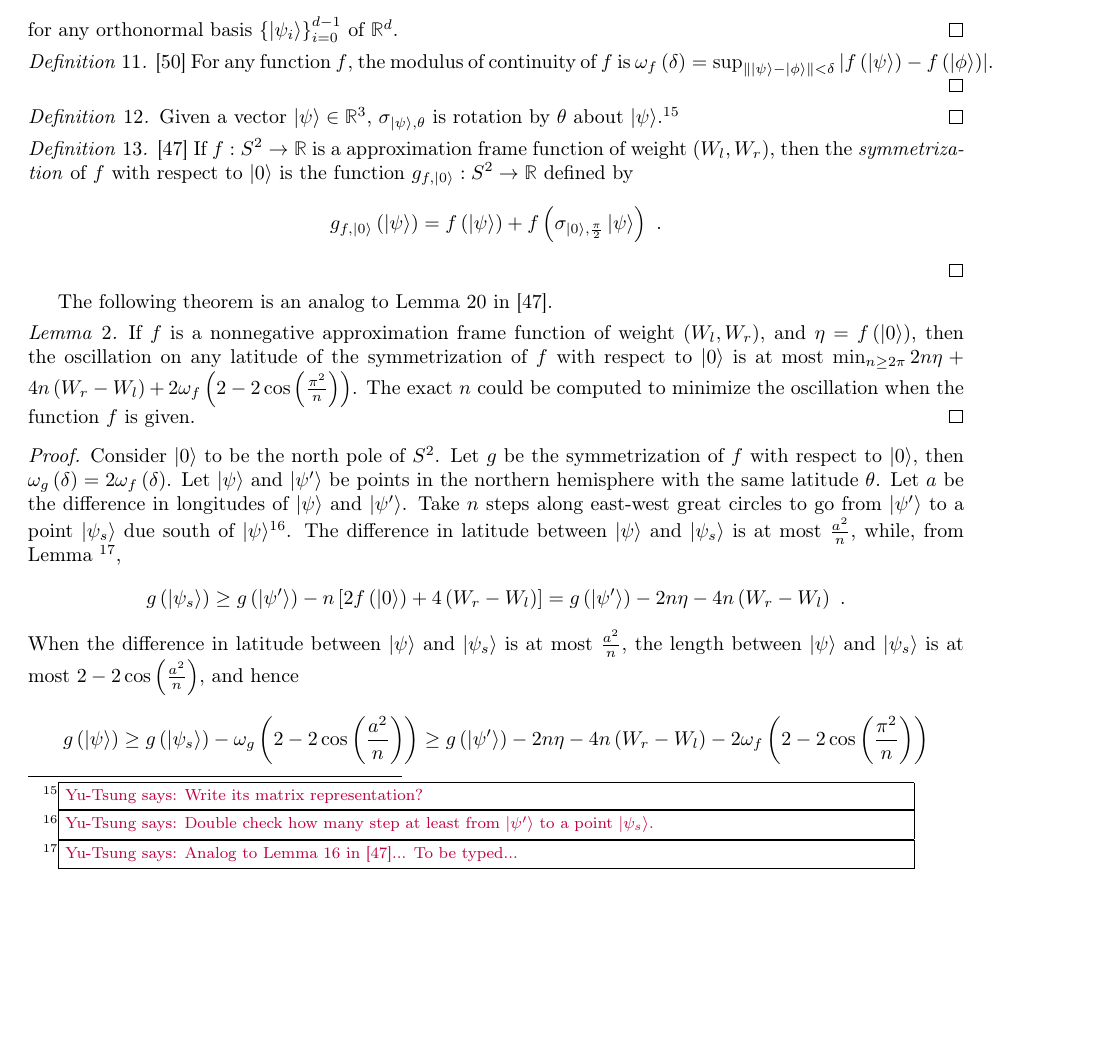
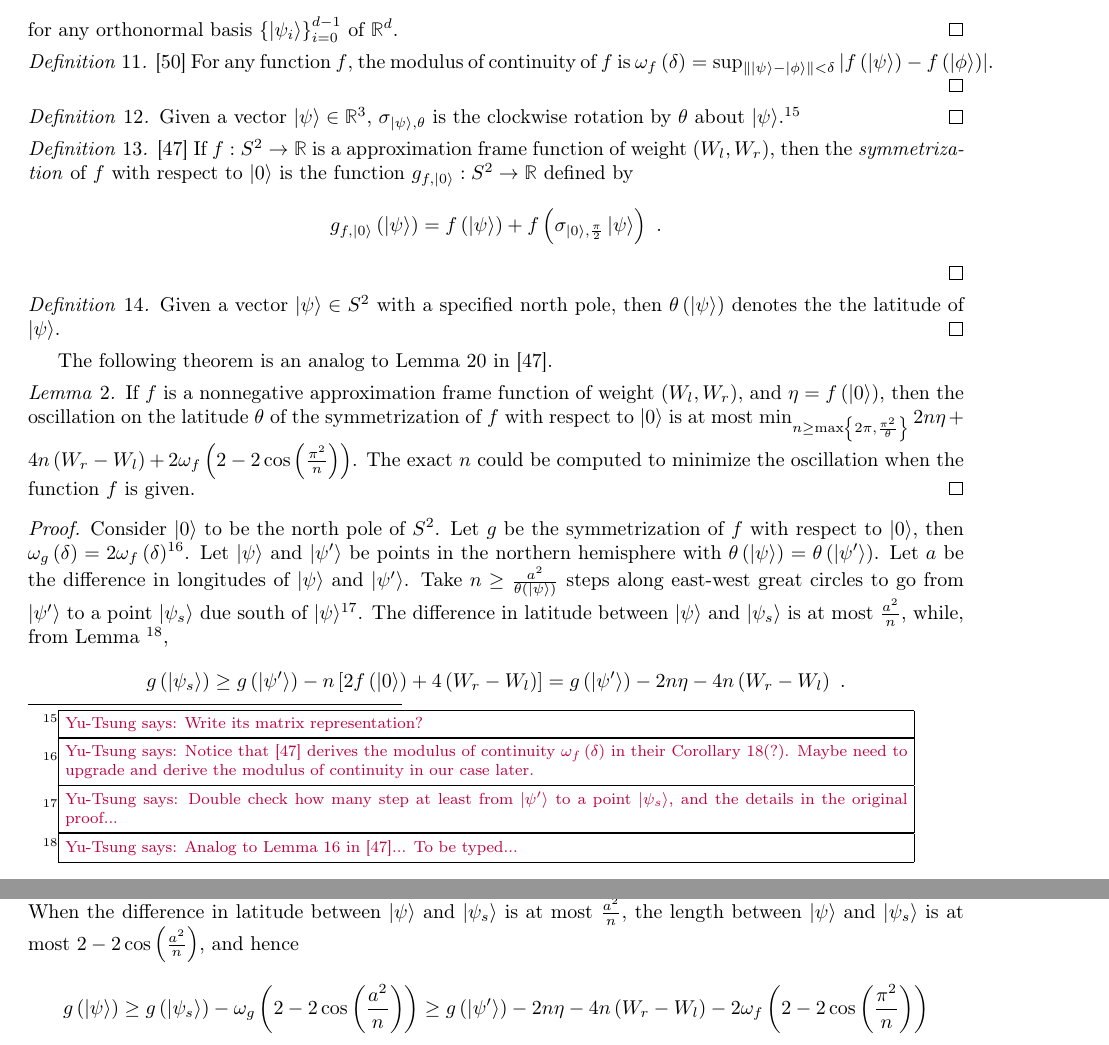
Before and after one commit to yuttai/Contextuality-and-Nonlocality-in-Discrete-Quantum-Theory, a LaTeX document (prob.tex): part of page 22 of 25 before the commit and two parts of pages 22 and 23 of 25 after it, the two joined at a grey line, cut so that both start at the same text, the shorter picture padded with empty space. Compiled offline with pdfLaTeX.

Commit message:
prob.tex \section{Proofs} A loophole which cannot be fixed easily...

```diff
--- a/prob.tex
+++ b/prob.tex
@@ -2109,7 +2109,8 @@ of $\mathbb{R}^{d}$.\qed\end{definition}
 the modulus of continuity of $f$ is $\omega_{f}\left(\delta\right)=\sup_{\left\Vert \ket{\psi}-\ket{\phi}\right\Vert <\delta}\left|f\left(\ket{\psi}\right)-f\left(\ket{\phi}\right)\right|$.\qed\end{definition}
 
 \begin{definition}Given a vector~$\ket{\psi}\in\mathbb{R}^{3}$,
-$\sigma_{\ket{\psi},\theta}$ is rotation by $\theta$ about $\ket{\psi}$.\footnote{\yutsung{Write its matrix representation?}}\qed\end{definition}
+$\sigma_{\ket{\psi},\theta}$ is the clockwise rotation by $\theta$
+about $\ket{\psi}$.\footnote{\yutsung{Write its matrix representation?}}\qed\end{definition}
 
 \begin{definition}\cite{RichmanBridges1999}~If $f:S^{2}\rightarrow\mathbb{R}$
 is a approximation frame function of weight~$\left(W_{l},W_{r}\right)$,
@@ -2121,24 +2122,31 @@ g_{f,\ket{0}}\left(\ket{\psi}\right)=f\left(\ket{\psi}\right)+f\left(\sigma_{\ke
 \]
 \qed\end{definition}
 
+\begin{definition}Given a vector~$\ket{\psi}\in S^{2}$ with a specified
+north pole, then $\theta\left(\ket{\psi}\right)$ denotes the the
+latitude of $\ket{\psi}$.\qed\end{definition}
+
 The following theorem is an analog to Lemma~20 in \cite{RichmanBridges1999}.
 
 \begin{lemma}\label{lemma:analogLemma20RichmanBridges1999}If $f$
 is a nonnegative approximation frame function of weight~$\left(W_{l},W_{r}\right)$,
-and $\eta=f\left(\ket{0}\right)$, then the oscillation on any latitude
+and $\eta=f\left(\ket{0}\right)$, then the oscillation on the latitude~$\theta$
 of the symmetrization of $f$ with respect to $\ket{0}$ is at most
-$\min_{n\ge2\pi}2n\eta+4n\left(W_{r}-W_{l}\right)+2\omega_{f}\left(2-2\cos\left(\frac{\pi^{2}}{n}\right)\right)$.
+$\min_{n\ge\max\left\{ 2\pi,\frac{\pi^{2}}{\theta}\right\} }2n\eta+4n\left(W_{r}-W_{l}\right)+2\omega_{f}\left(2-2\cos\left(\frac{\pi^{2}}{n}\right)\right)$.
 The exact $n$ could be computed to minimize the oscillation when
 the function $f$ is given.\qed\end{lemma}
 \begin{proof}
 Consider $\ket{0}$ to be the north pole of $S^{2}$. Let $g$ be
-the symmetrization of $f$ with respect to $\ket{0}$, then $\omega_{g}\left(\delta\right)=2\omega_{f}\left(\delta\right)$.
-Let $\ket{\psi}$ and $\ket{\psi'}$ be points in the northern hemisphere
-with the same latitude~$\theta$. Let $a$ be the difference in longitudes
-of $\ket{\psi}$ and $\ket{\psi'}$. Take $n$ steps along east-west
-great circles to go from $\ket{\psi'}$ to a point $\ket{\psi_{s}}$
+the symmetrization of $f$ with respect to $\ket{0}$, then $\omega_{g}\left(\delta\right)=2\omega_{f}\left(\delta\right)$\footnote{\yutsung{Notice that \cite{RichmanBridges1999} derives the modulus
+of continuity~$\omega_{f}\left(\delta\right)$ in their Corollary~18(?).
+Maybe need to upgrade and derive the modulus of continuity in our
+case later.}}. Let $\ket{\psi}$ and $\ket{\psi'}$ be points in the northern hemisphere
+with $\theta\left(\ket{\psi}\right)=\theta\left(\ket{\psi'}\right)$.
+Let $a$ be the difference in longitudes of $\ket{\psi}$ and $\ket{\psi'}$.
+Take $n\ge\frac{a^{2}}{\theta\left(\ket{\psi}\right)}$ steps along
+east-west great circles to go from $\ket{\psi'}$ to a point $\ket{\psi_{s}}$
 due south of $\ket{\psi}$\footnote{\yutsung{Double check how many step at least from $\ket{\psi'}$
-to a point $\ket{\psi_{s}}$.}}. The difference in latitude between $\ket{\psi}$ and $\ket{\psi_{s}}$
+to a point $\ket{\psi_{s}}$, and the details in the original proof...}}. The difference in latitude between $\ket{\psi}$ and $\ket{\psi_{s}}$
 is at most $\frac{a^{2}}{n}$, while, from Lemma \footnote{\yutsung{Analog to Lemma 16 in \cite{RichmanBridges1999}... To be
 typed...}},
 \[
```
Also changed, not shown: prob.pdf, 1 other file.
